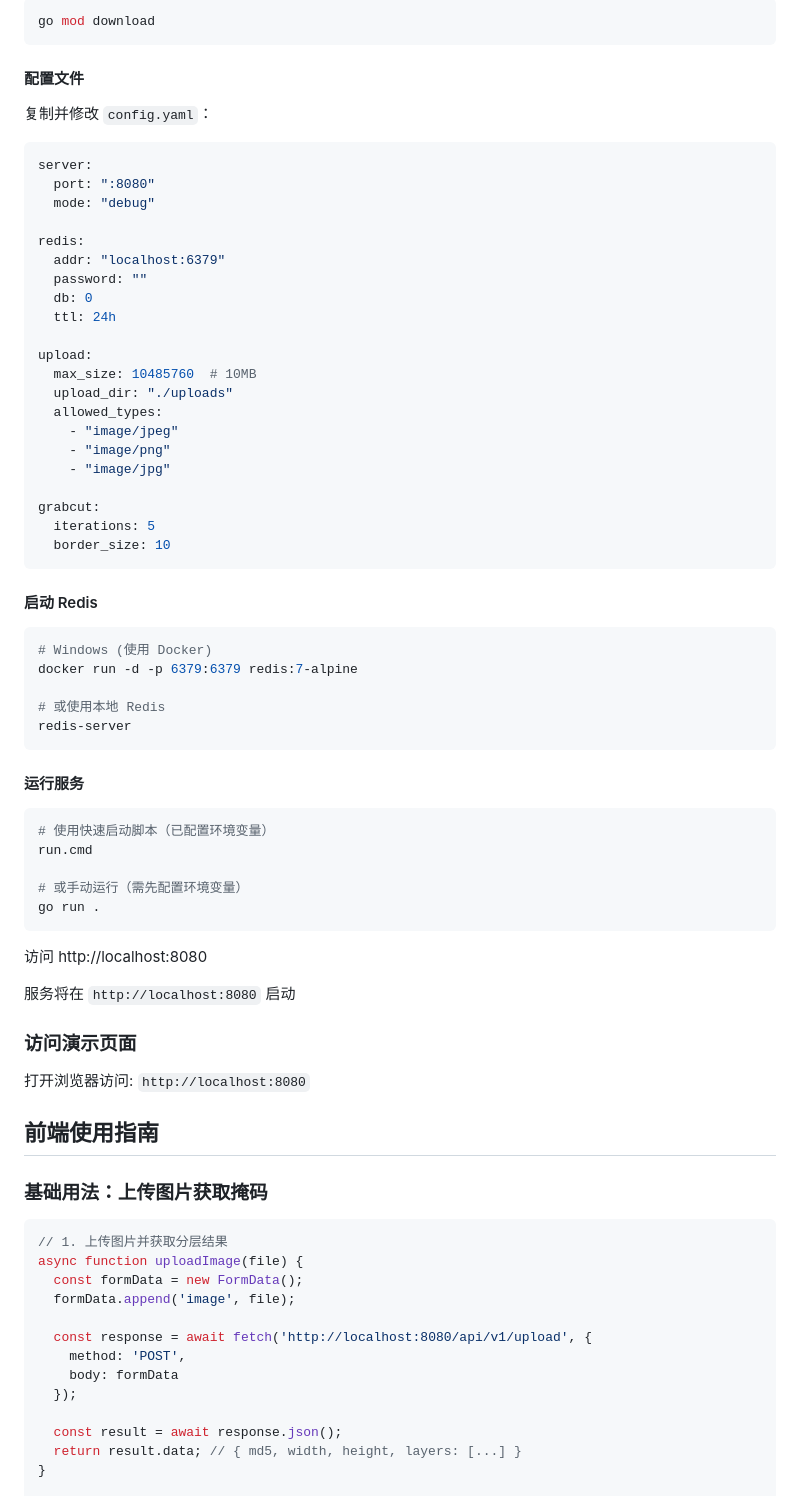
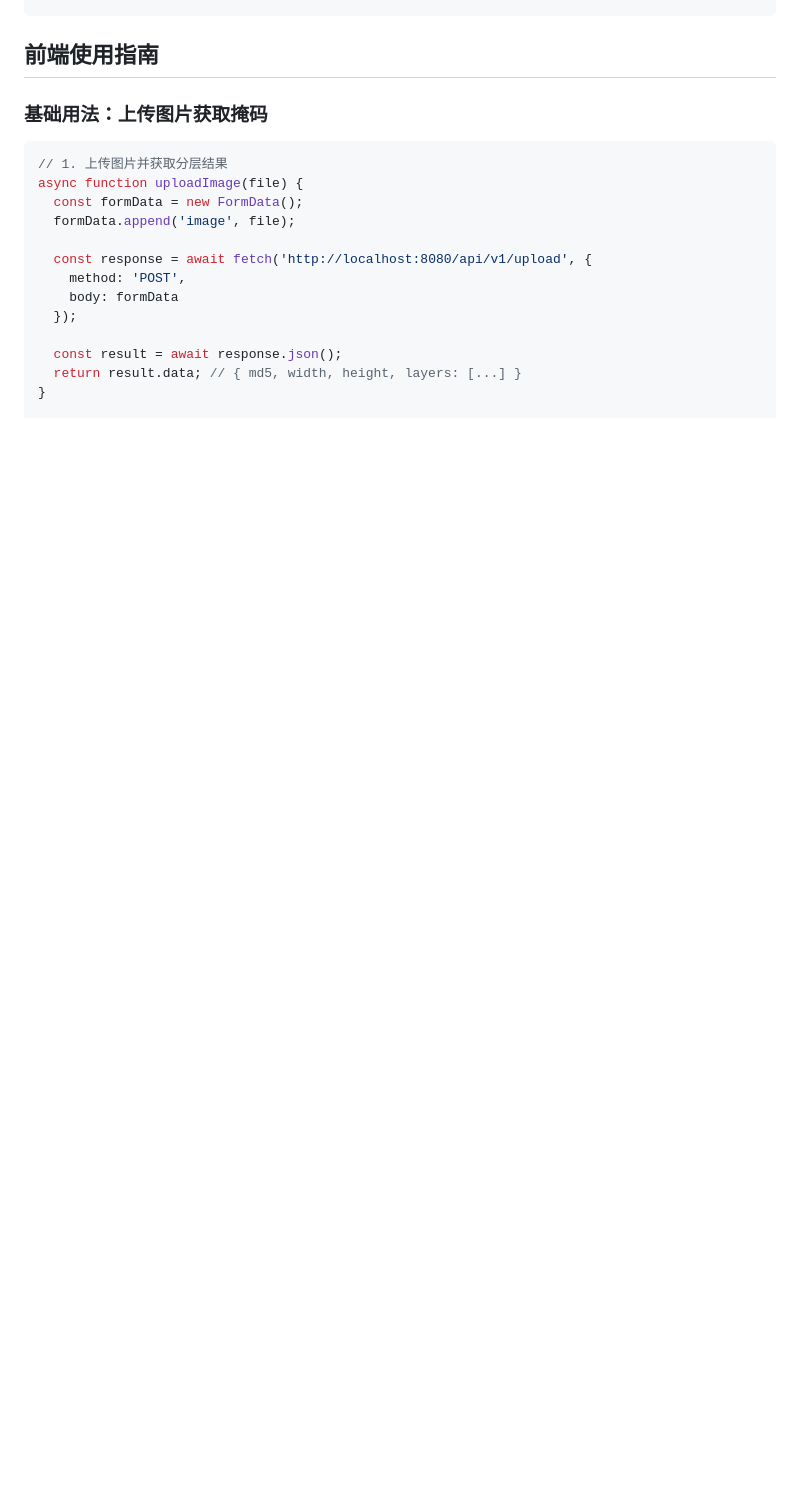
Before and after one commit to TIANLI0/LayerKit, a Markdown page: readme.md, the part around the change printed below. Rendered like a GitHub page; blank space fills up the shorter version.

````diff
--- a/readme.md
+++ b/readme.md
@@ -125,62 +56,3 @@ setx CGO_LDFLAGS "-LC:/opencv/build/install/x64/mingw/lib" /M
-```bash
-go mod download
-```
-
-#### 配置文件
-
-复制并修改 `config.yaml`：
-
-```yaml
-server:
-  port: ":8080"
-  mode: "debug"
-
-redis:
-  addr: "localhost:6379"
-  password: ""
-  db: 0
-  ttl: 24h
-
-upload:
-  max_size: 10485760  # 10MB
-  upload_dir: "./uploads"
-  allowed_types:
-    - "image/jpeg"
-    - "image/png"
-    - "image/jpg"
-
-grabcut:
-  iterations: 5
-  border_size: 10
-```
-
-#### 启动 Redis
-
-```bash
-# Windows (使用 Docker)
-docker run -d -p 6379:6379 redis:7-alpine
-
-# 或使用本地 Redis
-redis-server
-```
-
-#### 运行服务
-
-```bash
-# 使用快速启动脚本（已配置环境变量）
-run.cmd
-
-# 或手动运行（需先配置环境变量）
-go run .
-```
-
-访问 http://localhost:8080
-
-服务将在 `http://localhost:8080` 启动
-
-### 访问演示页面
-
-打开浏览器访问: `http://localhost:8080`
 
 ## 前端使用指南
 
````
Also changed, not shown: other parts of readme.md (+0 -186 lines).
